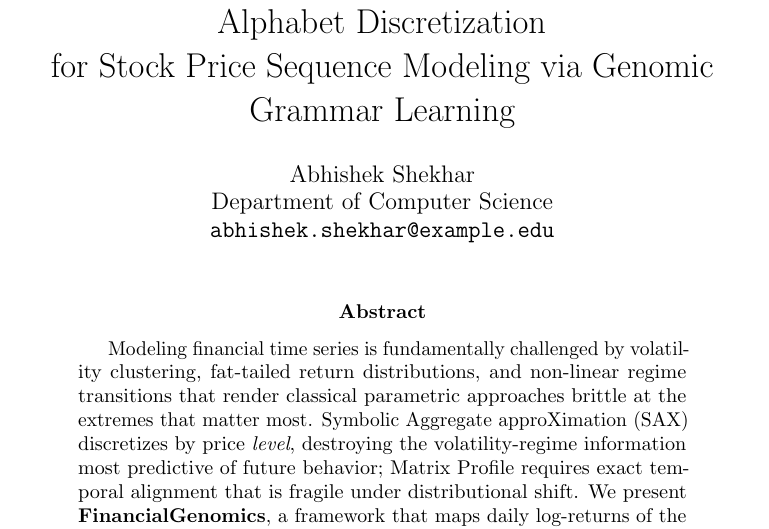
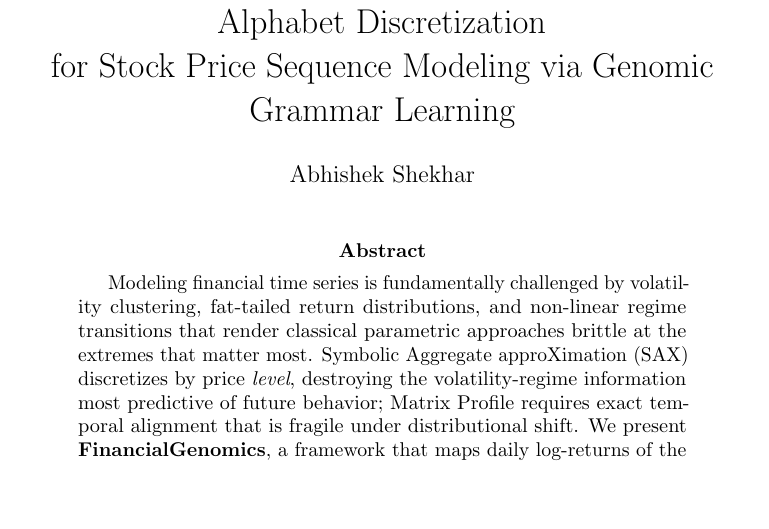
Before and after one commit to Abhi183/financial-genomics, a LaTeX paper (paper/main.tex): part of page 1 of 27, cut so that both start at the same text, the shorter picture padded with empty space. Compiled offline with pdfLaTeX; a LaTeX package or settings file that is missing is left out.

Commit message:
docs: author heading — Abhishek Shekhar (independent)

```diff
--- a/paper/main.tex
+++ b/paper/main.tex
@@ -76,9 +76,7 @@
 \title{\textbf{FinancialGenomics}: Volatility-Adaptive Alphabet Discretization\\
 for Stock Price Sequence Modeling via Genomic Grammar Learning}
 
-\author{Abhishek Shekhar \\
-  Department of Computer Science \\
-  \texttt{abhishek.shekhar@example.edu}}
+\author{Abhishek Shekhar}
 
 \date{}
 % ============================================================
```
Also changed, not shown: paper/main.pdf.
